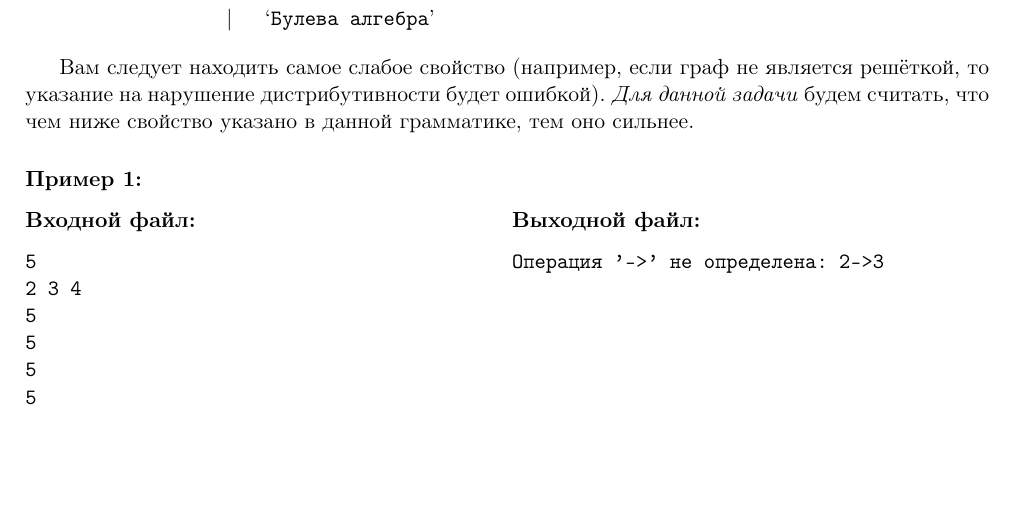
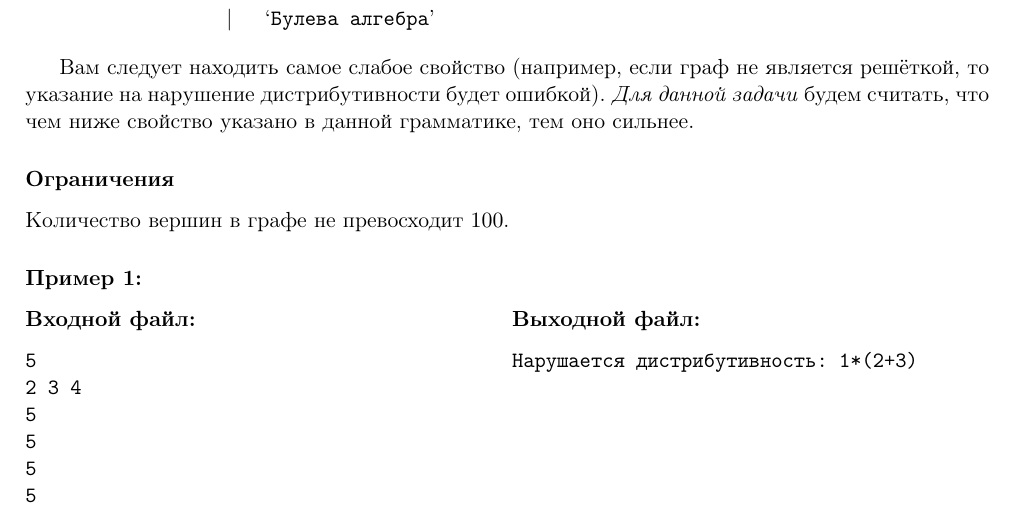
Before and after one commit to shd/logic2018, a LaTeX document (hw-practice.tex): part of page 5 of 5, cut so that both start at the same text, the shorter picture padded with empty space. Compiled offline with pdfLaTeX.

Commit message:
Add limits, fix sample

```diff
--- a/hw-practice.tex
+++ b/hw-practice.tex
@@ -346,6 +346,9 @@ A->B
 указание на нарушение дистрибутивности будет ошибкой). \emph{Для данной задачи} будем
 считать, что чем ниже свойство указано в данной грамматике, тем оно сильнее.
 
+\subsubsection*{Ограничения}
+Количество вершин в графе не превосходит $100$.
+
 \subsubsection*{Пример 1:}
 \begin{minipage}[t]{.5\textwidth}
 \subsubsection*{Входной файл:}
@@ -361,7 +364,7 @@ A->B
 \begin{minipage}[t]{.5\textwidth}
 \subsubsection*{Выходной файл:}
 \begin{verbatim}
-Операция '->' не определена: 2->3
+Нарушается дистрибутивность: 1*(2+3)
 \end{verbatim}
 \end{minipage}
 
```
Also changed, not shown: hw-practice.pdf, hw-practice.tex (2 more changed lines).
